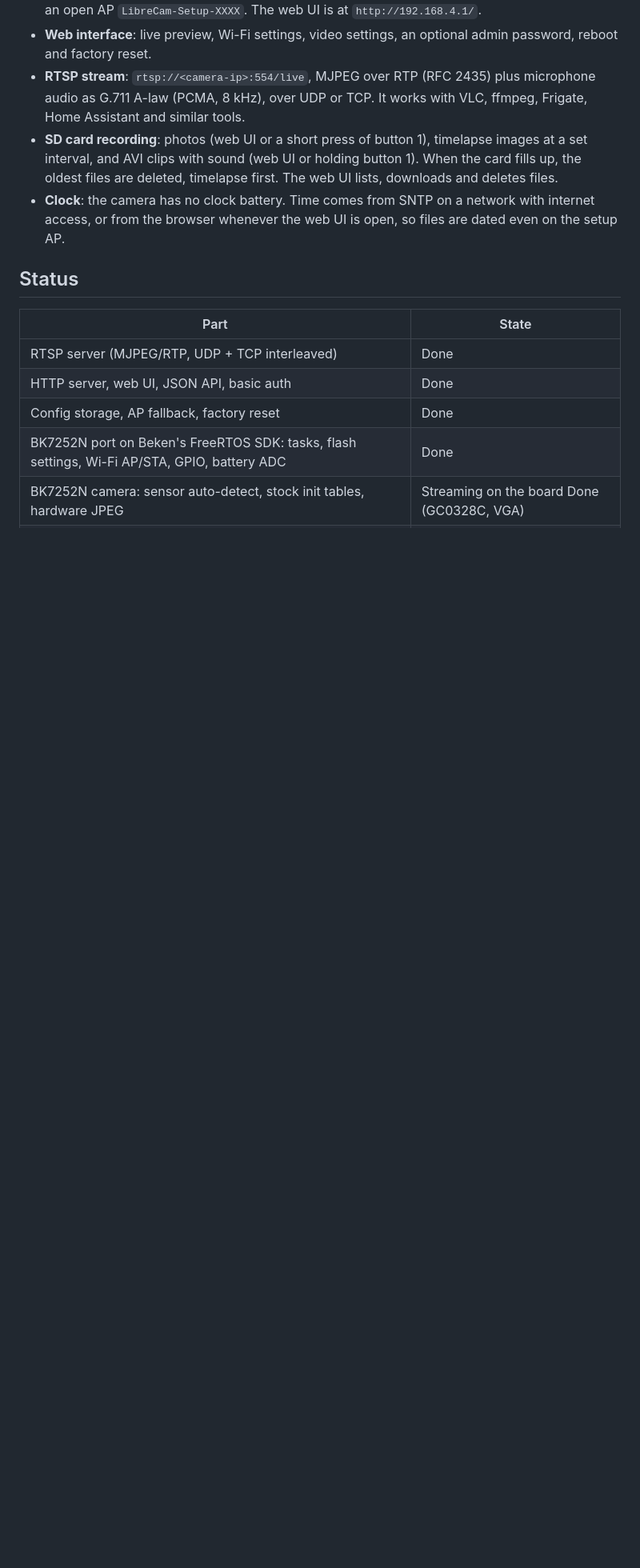
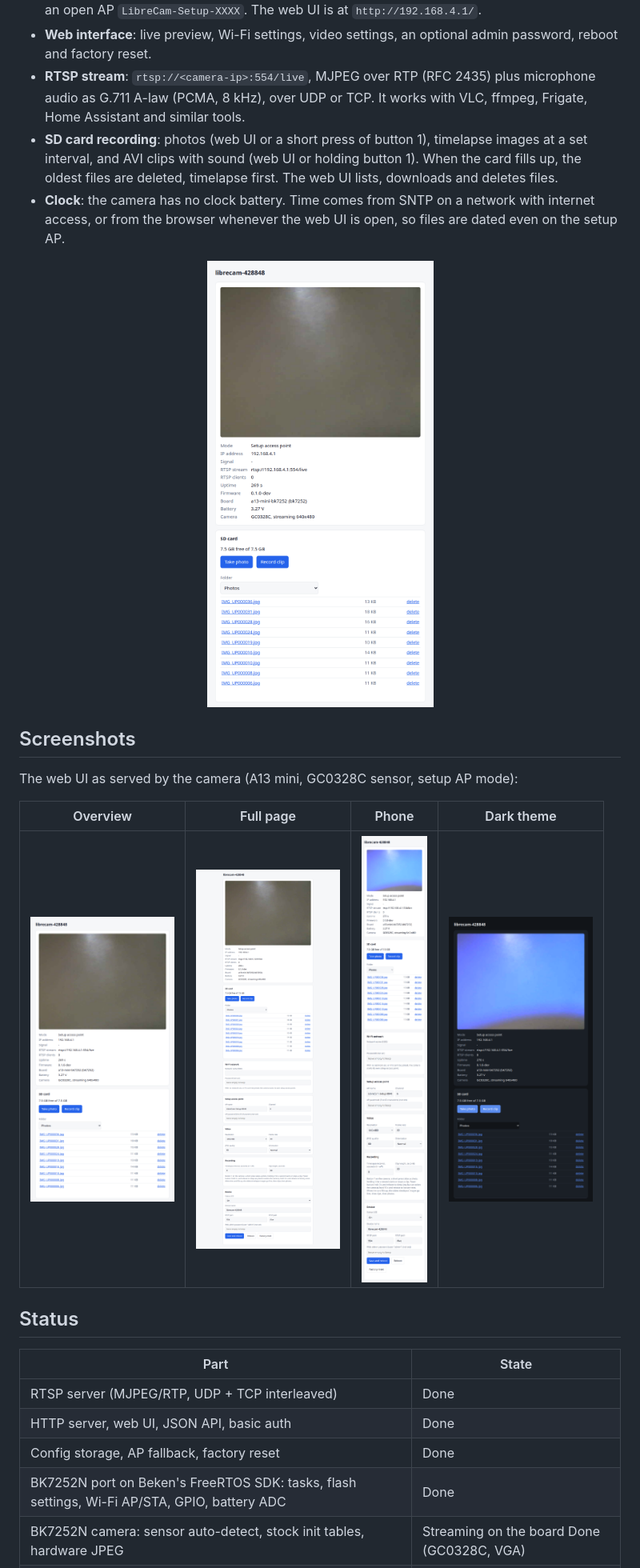
Before and after one commit to SHristov92/LibreCam, a Markdown page: README.md, the part around one of its changes. Shown at 80% size. Rendered like a GitHub page; pictures changed too: docs/screenshots/overview-dark.png (added), docs/screenshots/overview-light.png (added), docs/screenshots/web-ui-light.png (added); blank space fills up the shorter version.

```diff
--- a/README.md
+++ b/README.md
@@ -8,6 +8,16 @@ Open replacement firmware for cheap cloud-locked Wi-Fi cameras. The first suppor
 - **SD card recording**: photos (web UI or a short press of button 1), timelapse images at a set interval, and AVI clips with sound (web UI or holding button 1). When the card fills up, the oldest files are deleted, timelapse first. The web UI lists, downloads and deletes files.
 - **Clock**: the camera has no clock battery. Time comes from SNTP on a network with internet access, or from the browser whenever the web UI is open, so files are dated even on the setup AP.
 
+<p align="center"><img src="docs/screenshots/overview-light.png" width="420" alt="LibreCam web UI: live preview, status and SD card"></p>
+
+## Screenshots
+
+The web UI as served by the camera (A13 mini, GC0328C sensor, setup AP mode):
+
+| Overview | Full page | Phone | Dark theme |
+|---|---|---|---|
+| [<img src="docs/screenshots/overview-light.png" width="180">](docs/screenshots/overview-light.png) | [<img src="docs/screenshots/web-ui-light.png" width="180">](docs/screenshots/web-ui-light.png) | [<img src="docs/screenshots/web-ui-phone.png" width="120">](docs/screenshots/web-ui-phone.png) | [<img src="docs/screenshots/overview-dark.png" width="180">](docs/screenshots/overview-dark.png) |
+
 ## Status
 
 | Part | State |
```
Also changed, not shown: other parts of README.md (+2 -2 lines), docs/screenshots/web-ui-dark.png (added).
